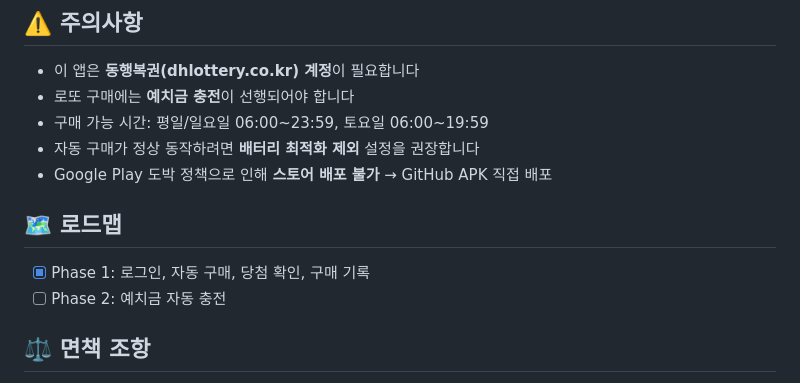
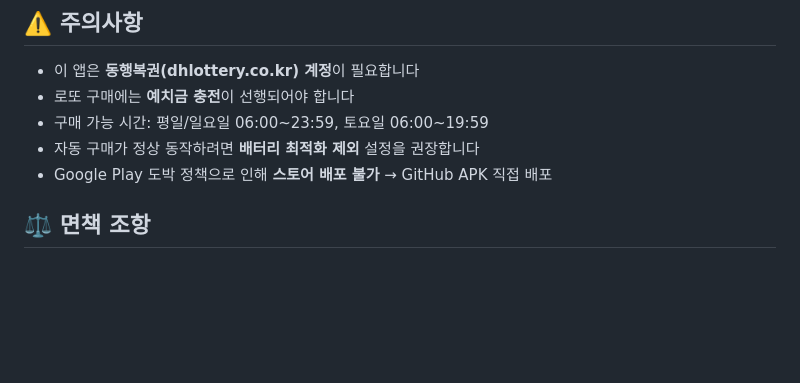
Before and after one commit to umi-corp/autolotto, a Markdown page: README.md, the part around the change. GitHub-like rendering; blank space fills up the shorter version.

Commit message:
docs: README 취소선 렌더링 수정, 로드맵 섹션 제거
Co-Authored-By: Claude Opus 4.6 (1M context) <noreply@anthropic.com>

```diff
--- a/README.md
+++ b/README.md
@@ -99,14 +99,9 @@ lib/
 
 - 이 앱은 **동행복권(dhlottery.co.kr) 계정**이 필요합니다
 - 로또 구매에는 **예치금 충전**이 선행되어야 합니다
-- 구매 가능 시간: 평일/일요일 06:00~23:59, 토요일 06:00~19:59
+- 구매 가능 시간: 평일/일요일 06:00\~23:59, 토요일 06:00\~19:59
 - 자동 구매가 정상 동작하려면 **배터리 최적화 제외** 설정을 권장합니다
 - Google Play 도박 정책으로 인해 **스토어 배포 불가** → GitHub APK 직접 배포
-
-## 🗺️ 로드맵
-
-- [x] Phase 1: 로그인, 자동 구매, 당첨 확인, 구매 기록
-- [ ] Phase 2: 예치금 자동 충전
 
 ## ⚖️ 면책 조항
 
```
